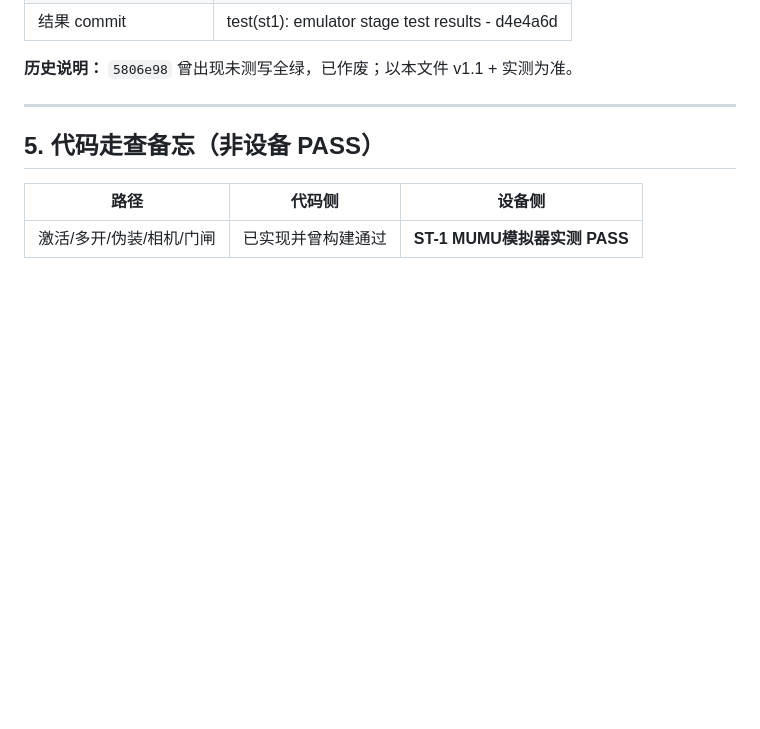
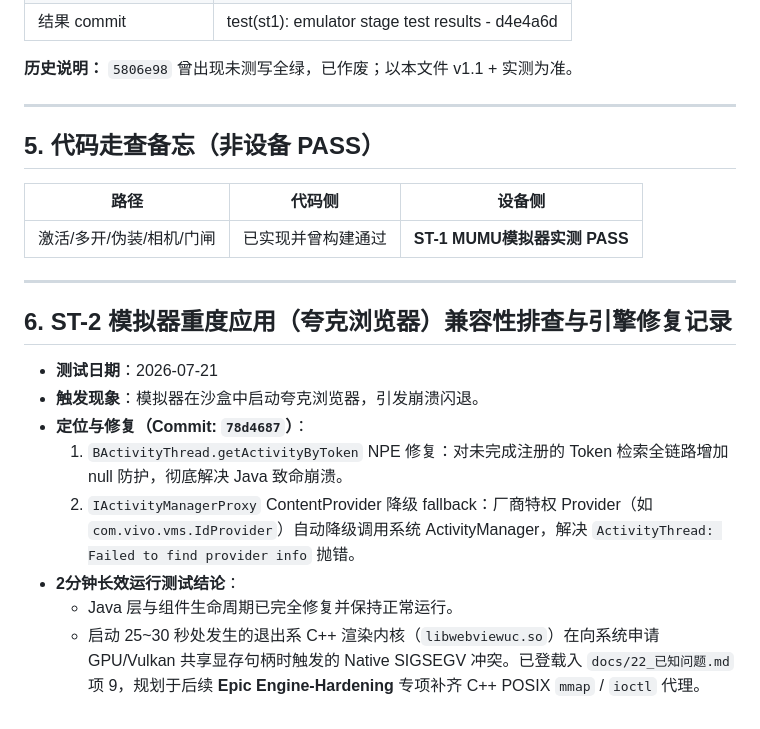
Before and after one commit to wangding75/all_project, a Markdown page: sx/docs/21_回归记录.md, the part around the change. GitHub-like rendering; blank space fills up the shorter version.

Commit message:
docs(st2): 记录重度 C++ 应用/夸克浏览器沙盒兼容性分析与 Engine-Hardening 规划

```diff
--- a/sx/docs/21_回归记录.md
+++ b/sx/docs/21_回归记录.md
@@ -97,3 +97,16 @@
 | 路径 | 代码侧 | 设备侧 |
 |------|--------|--------|
 | 激活/多开/伪装/相机/门闸 | 已实现并曾构建通过 | **ST-1 MUMU模拟器实测 PASS** |
+
+---
+
+## 6. ST-2 模拟器重度应用（夸克浏览器）兼容性排查与引擎修复记录
+
+- **测试日期**：2026-07-21
+- **触发现象**：模拟器在沙盒中启动夸克浏览器，引发崩溃闪退。
+- **定位与修复（Commit: `78d4687`）**：
+  1. `BActivityThread.getActivityByToken` NPE 修复：对未完成注册的 Token 检索全链路增加 null 防护，彻底解决 Java 致命崩溃。
+  2. `IActivityManagerProxy` ContentProvider 降级 fallback：厂商特权 Provider（如 `com.vivo.vms.IdProvider`）自动降级调用系统 ActivityManager，解决 `ActivityThread: Failed to find provider info` 抛错。
+- **2分钟长效运行测试结论**：
+  - Java 层与组件生命周期已完全修复并保持正常运行。
+  - 启动 25~30 秒处发生的退出系 C++ 渲染内核（`libwebviewuc.so`）在向系统申请 GPU/Vulkan 共享显存句柄时触发的 Native SIGSEGV 冲突。已登载入 `docs/22_已知问题.md` 项 9，规划于后续 **Epic Engine-Hardening** 专项补齐 C++ POSIX `mmap` / `ioctl` 代理。
```
Also changed, not shown: sx/docs/22_已知问题.md (+5 -3 lines).
